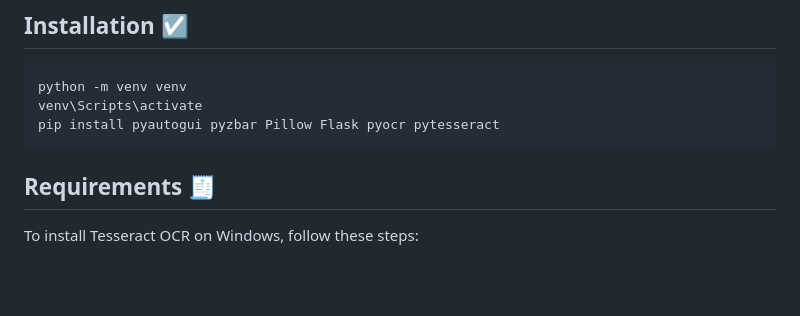
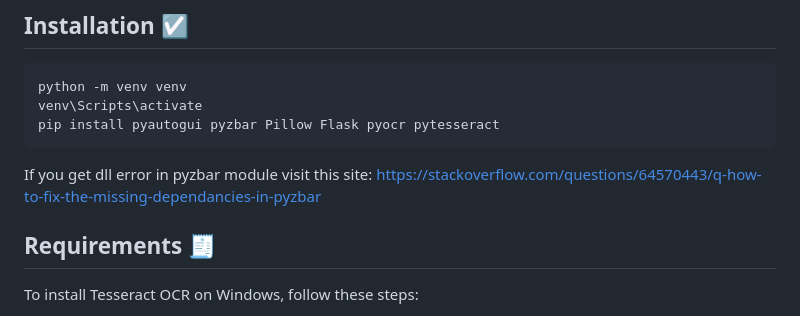
Before and after one commit to swagkarna/EvilJack, a Markdown page: README.md, the part around the change. Drawn GitHub-style; blank space fills up the shorter version.

````diff
--- a/README.md
+++ b/README.md
@@ -24,6 +24,8 @@ python -m venv venv
 venv\Scripts\activate
 pip install pyautogui pyzbar Pillow Flask pyocr pytesseract
 ```
+If you get dll error in pyzbar module visit this site:
+https://stackoverflow.com/questions/64570443/q-how-to-fix-the-missing-dependancies-in-pyzbar
 ## Requirements 🧾
 <p>
 To install Tesseract OCR on Windows, follow these steps:
````
